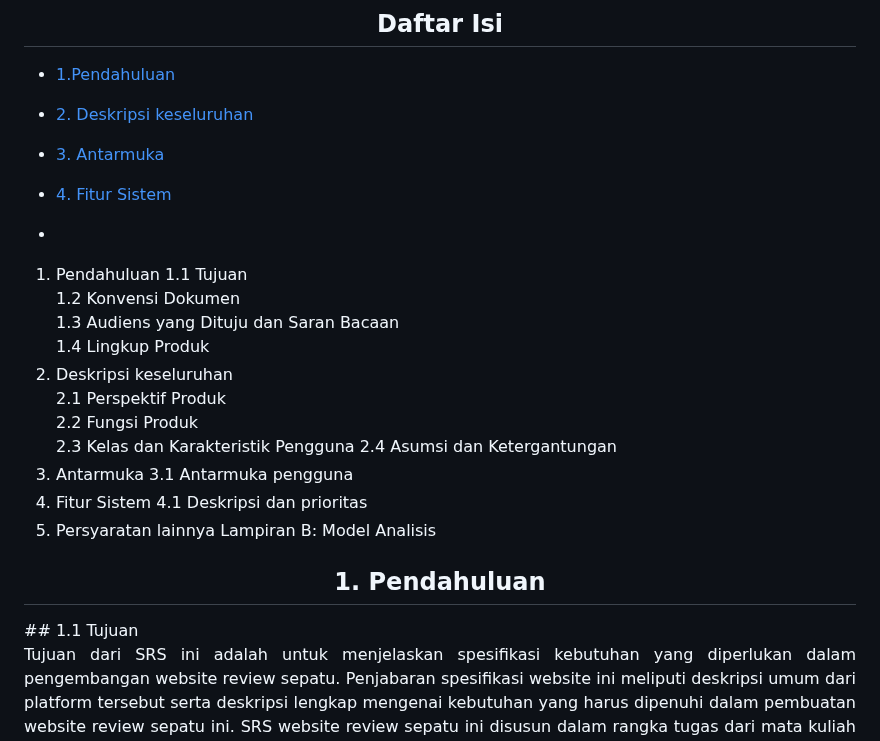
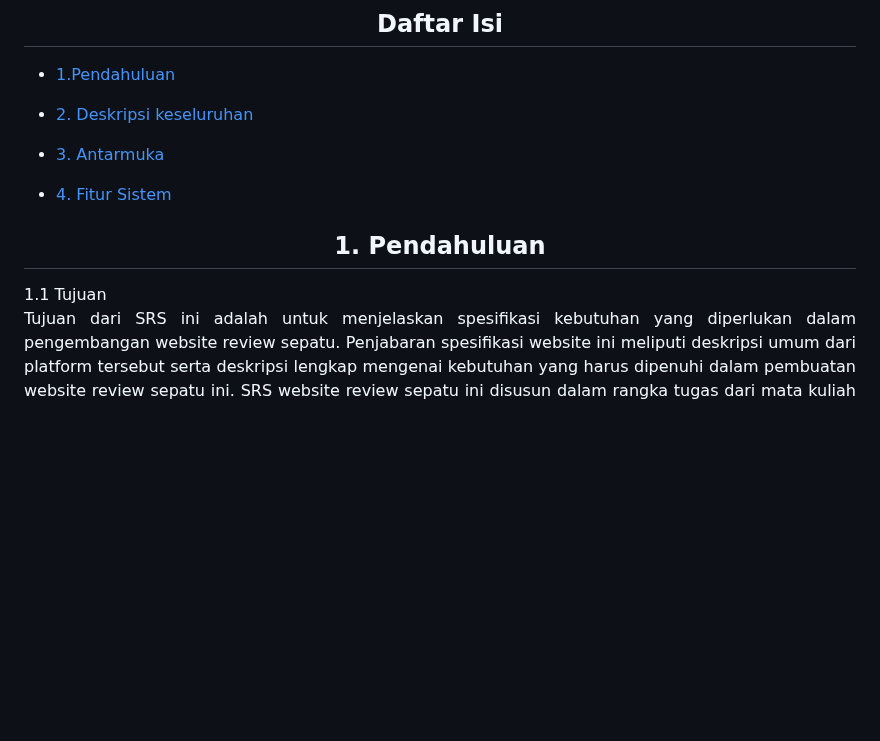
Before and after one commit to Dhilannavi/Kelompok5b.github.io, a Markdown page: README.md, the part around the change. Rendered like a GitHub page; blank space fills up the shorter version.

```diff
--- a/README.md
+++ b/README.md
@@ -27,30 +27,14 @@
 
 - [4. Fitur Sistem](#4-Fitur-Sistem)
 
--
-1.	Pendahuluan
-1.1	Tujuan
-1.2	Konvensi Dokumen
-1.3	Audiens yang Dituju dan Saran Bacaan
-1.4	Lingkup Produk
-2.	Deskripsi keseluruhan
-2.1	Perspektif Produk
-2.2	Fungsi Produk
-2.3	Kelas dan Karakteristik Pengguna
-2.4	Asumsi dan Ketergantungan
-3.	Antarmuka
-3.1	Antarmuka pengguna
-4.	Fitur Sistem
-4.1	Deskripsi dan prioritas
-5.	Persyaratan lainnya
-Lampiran B: Model Analisis
+
 
 <div align="center">
 
  ## 1. Pendahuluan
 
  </div>
-## 1.1 Tujuan
+ 1.1 Tujuan
 
 Tujuan dari SRS ini adalah untuk menjelaskan spesifikasi kebutuhan yang diperlukan dalam pengembangan website review sepatu. Penjabaran spesifikasi website ini meliputi deskripsi umum dari platform tersebut serta deskripsi lengkap mengenai kebutuhan yang harus dipenuhi dalam pembuatan website review sepatu ini. SRS website review sepatu ini disusun dalam rangka tugas dari mata kuliah Pemrograman Web. Dengan adanya spesifikasi kebutuhan ini, diharapkan website review sepatu dapat dikembangkan sesuai dengan standar yang telah ditentukan.
 
```
